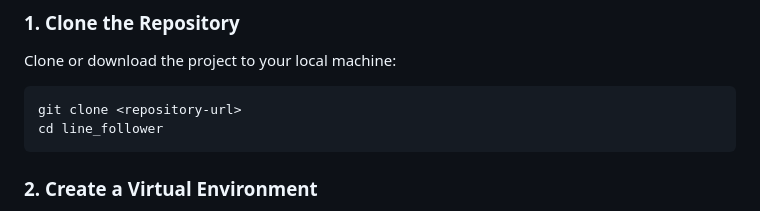
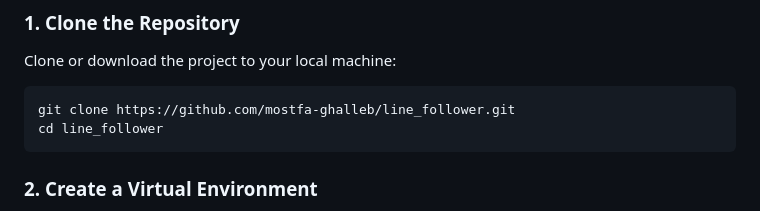
Before and after one commit to mostfa-ghalleb/line_follower, a Markdown page: README.md, the part around the change. GitHub-like rendering.

Commit message:
corrected readme

````diff
--- a/README.md
+++ b/README.md
@@ -27,7 +27,7 @@ The robot uses OpenCV to process video frames, detecting black lines (main path)
 Clone or download the project to your local machine:
 
 ```bash
-git clone <repository-url>
+git clone https://github.com/mostfa-ghalleb/line_follower.git
 cd line_follower
 ```
 
````
